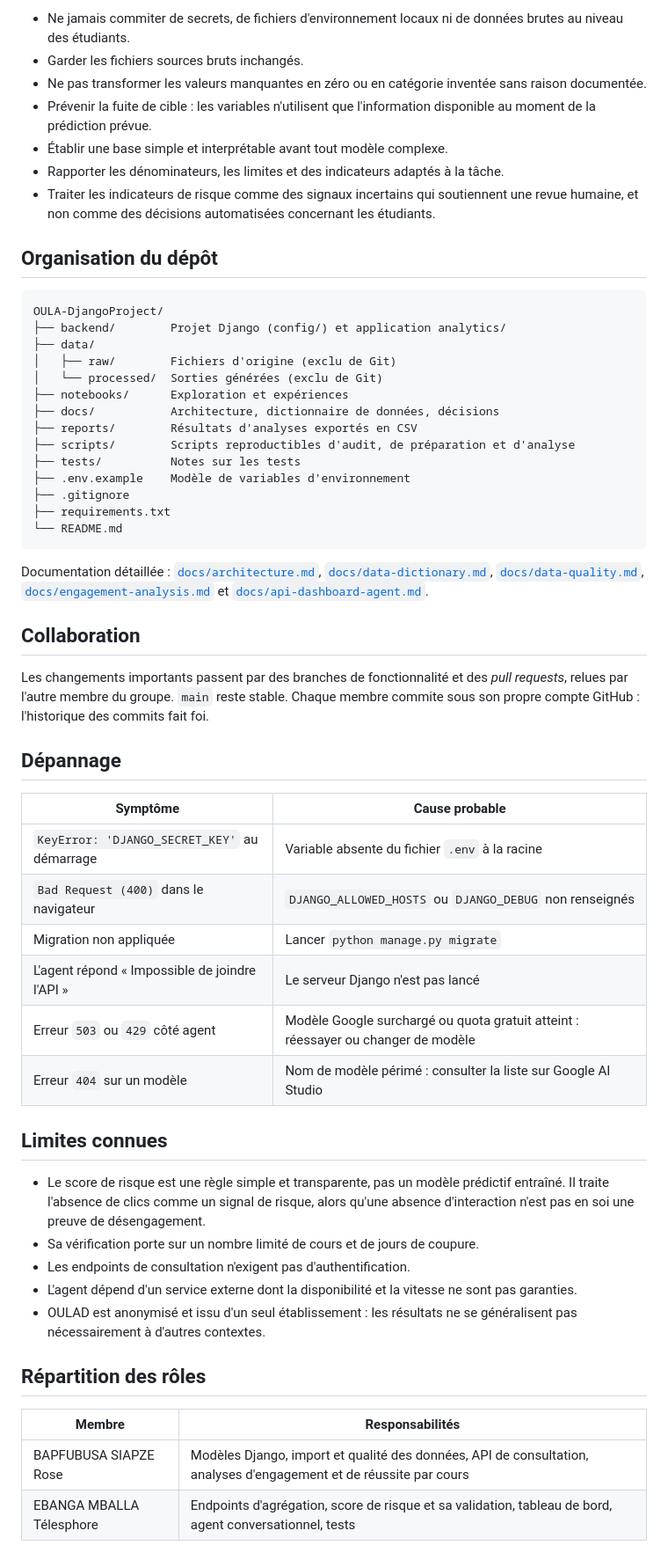
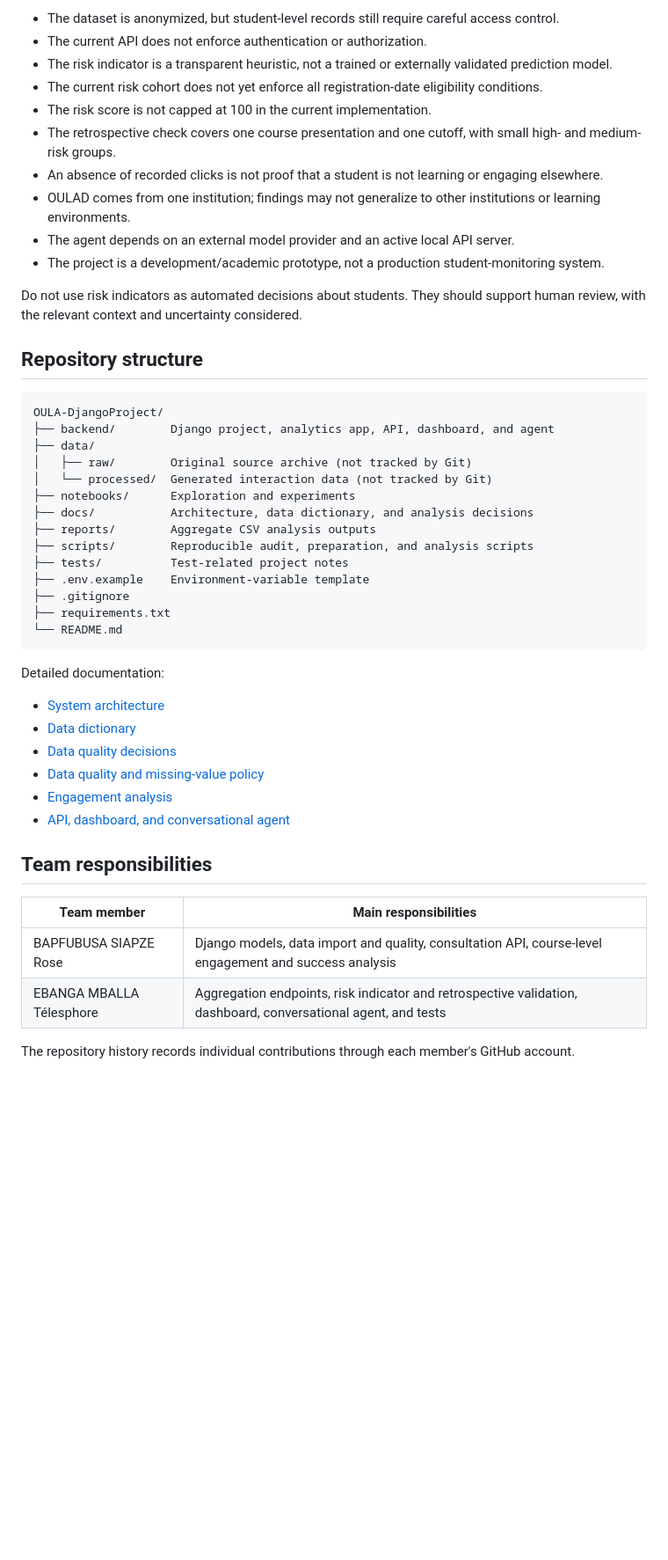
Before and after one commit to RosAI-27/OULA-DjangoProject, a Markdown page: README.md, the part around one of its changes. Shown at 88% size. Drawn GitHub-style; blank space fills up the shorter version.

Commit message:
docs: translate README and document project challenges

````diff
--- a/README.md
+++ b/README.md
@@ -301,72 +259,49 @@ validation du score et la vérification des requêtes de l'agent.
 
-- Ne jamais commiter de secrets, de fichiers d'environnement locaux ni de données brutes au
-  niveau des étudiants.
-- Garder les fichiers sources bruts inchangés.
-- Ne pas transformer les valeurs manquantes en zéro ou en catégorie inventée sans raison
-  documentée.
-- Prévenir la fuite de cible : les variables n'utilisent que l'information disponible au moment
-  de la prédiction prévue.
-- Établir une base simple et interprétable avant tout modèle complexe.
-- Rapporter les dénominateurs, les limites et des indicateurs adaptés à la tâche.
-- Traiter les indicateurs de risque comme des signaux incertains qui soutiennent une revue
-  humaine, et non comme des décisions automatisées concernant les étudiants.
+- The dataset is anonymized, but student-level records still require careful access control.
+- The current API does not enforce authentication or authorization.
+- The risk indicator is a transparent heuristic, not a trained or externally validated prediction model.
+- The current risk cohort does not yet enforce all registration-date eligibility conditions.
+- The risk score is not capped at 100 in the current implementation.
+- The retrospective check covers one course presentation and one cutoff, with small high- and medium-risk groups.
+- An absence of recorded clicks is not proof that a student is not learning or engaging elsewhere.
+- OULAD comes from one institution; findings may not generalize to other institutions or learning environments.
+- The agent depends on an external model provider and an active local API server.
+- The project is a development/academic prototype, not a production student-monitoring system.
 
-## Organisation du dépôt
+Do not use risk indicators as automated decisions about students. They should support human review, with the relevant context and uncertainty considered.
 
-```
+## Repository structure
+
+```text
 OULA-DjangoProject/
-├── backend/        Projet Django (config/) et application analytics/
+├── backend/        Django project, analytics app, API, dashboard, and agent
 ├── data/
-│   ├── raw/        Fichiers d'origine (exclu de Git)
-│   └── processed/  Sorties générées (exclu de Git)
-├── notebooks/      Exploration et expériences
-├── docs/           Architecture, dictionnaire de données, décisions
-├── reports/        Résultats d'analyses exportés en CSV
-├── scripts/        Scripts reproductibles d'audit, de préparation et d'analyse
-├── tests/          Notes sur les tests
-├── .env.example    Modèle de variables d'environnement
+│   ├── raw/        Original source archive (not tracked by Git)
+│   └── processed/  Generated interaction data (not tracked by Git)
+├── notebooks/      Exploration and experiments
+├── docs/           Architecture, data dictionary, and analysis decisions
+├── reports/        Aggregate CSV analysis outputs
+├── scripts/        Reproducible audit, preparation, and analysis scripts
+├── tests/          Test-related project notes
+├── .env.example    Environment-variable template
 ├── .gitignore
 ├── requirements.txt
 └── README.md
 ```
 
-Documentation détaillée : [`docs/architecture.md`](docs/architecture.md),
-[`docs/data-dictionary.md`](docs/data-dictionary.md),
-[`docs/data-quality.md`](docs/data-quality.md),
-[`docs/engagement-analysis.md`](docs/engagement-analysis.md) et
-[`docs/api-dashboard-agent.md`](docs/api-dashboard-agent.md).
+Detailed documentation:
+- [System architecture](docs/architecture.md)
+- [Data dictionary](docs/data-dictionary.md)
+- [Data quality decisions](docs/data-quality.md)
+- [Data quality and missing-value policy](docs/data-quality-and-missing-values.md)
+- [Engagement analysis](docs/engagement-analysis.md)
+- [API, dashboard, and conversational agent](docs/api-dashboard-agent.md)
 
-## Collaboration
+## Team responsibilities
 
-Les changements importants passent par des branches de fonctionnalité et des *pull requests*,
-relues par l'autre membre du groupe. `main` reste stable. Chaque membre commite sous son propre
-compte GitHub : l'historique des commits fait foi.
+| Team member | Main responsibilities |
+|---|---|
+| BAPFUBUSA SIAPZE Rose | Django models, data import and quality, consultation API, course-level engagement and success analysis |
+| EBANGA MBALLA Télesphore | Aggregation endpoints, risk indicator and retrospective validation, dashboard, conversational agent, and tests |
 
-## Dépannage
-
-| Symptôme | Cause probable |
-|---|---|
-| `KeyError: 'DJANGO_SECRET_KEY'` au démarrage | Variable absente du fichier `.env` à la racine |
-| `Bad Request (400)` dans le navigateur | `DJANGO_ALLOWED_HOSTS` ou `DJANGO_DEBUG` non renseignés |
-| Migration non appliquée | Lancer `python manage.py migrate` |
-| L'agent répond « Impossible de joindre l'API » | Le serveur Django n'est pas lancé |
-| Erreur `503` ou `429` côté agent | Modèle Google surchargé ou quota gratuit atteint : réessayer ou changer de modèle |
-| Erreur `404` sur un modèle | Nom de modèle périmé : consulter la liste sur Google AI Studio |
-
-## Limites connues
-
-- Le score de risque est une règle simple et transparente, pas un modèle prédictif entraîné. Il
-  traite l'absence de clics comme un signal de risque, alors qu'une absence d'interaction n'est
-  pas en soi une preuve de désengagement.
-- Sa vérification porte sur un nombre limité de cours et de jours de coupure.
-- Les endpoints de consultation n'exigent pas d'authentification.
-- L'agent dépend d'un service externe dont la disponibilité et la vitesse ne sont pas garanties.
-- OULAD est anonymisé et issu d'un seul établissement : les résultats ne se généralisent pas
-  nécessairement à d'autres contextes.
-
-## Répartition des rôles
-
-| Membre | Responsabilités |
-|---|---|
-| BAPFUBUSA SIAPZE Rose | Modèles Django, import et qualité des données, API de consultation, analyses d'engagement et de réussite par cours |
-| EBANGA MBALLA Télesphore | Endpoints d'agrégation, score de risque et sa validation, tableau de bord, agent conversationnel, tests |
+The repository history records individual contributions through each member's GitHub account.
````
Also changed, not shown: other parts of README.md (+189 -231 lines).
